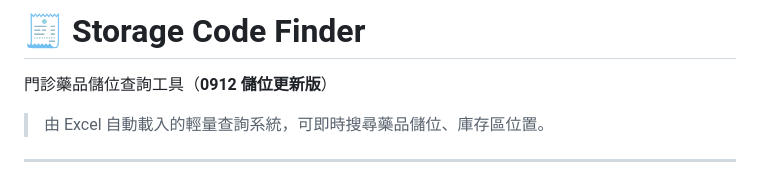
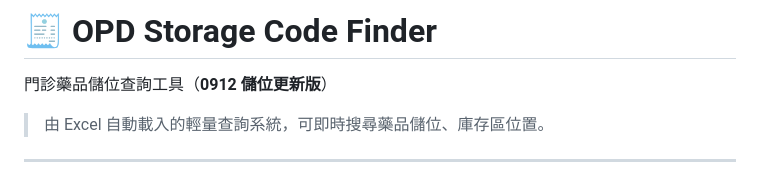
Before and after one commit to Almightyhao/OPD-Storage-Code-Finding, a Markdown page: README.md, the part around the change. Drawn GitHub-style.

```diff
--- a/README.md
+++ b/README.md
@@ -1,4 +1,4 @@
-# 🧾 Storage Code Finder
+# 🧾 OPD Storage Code Finder
 
 門診藥品儲位查詢工具（**0912 儲位更新版**）
 
```
